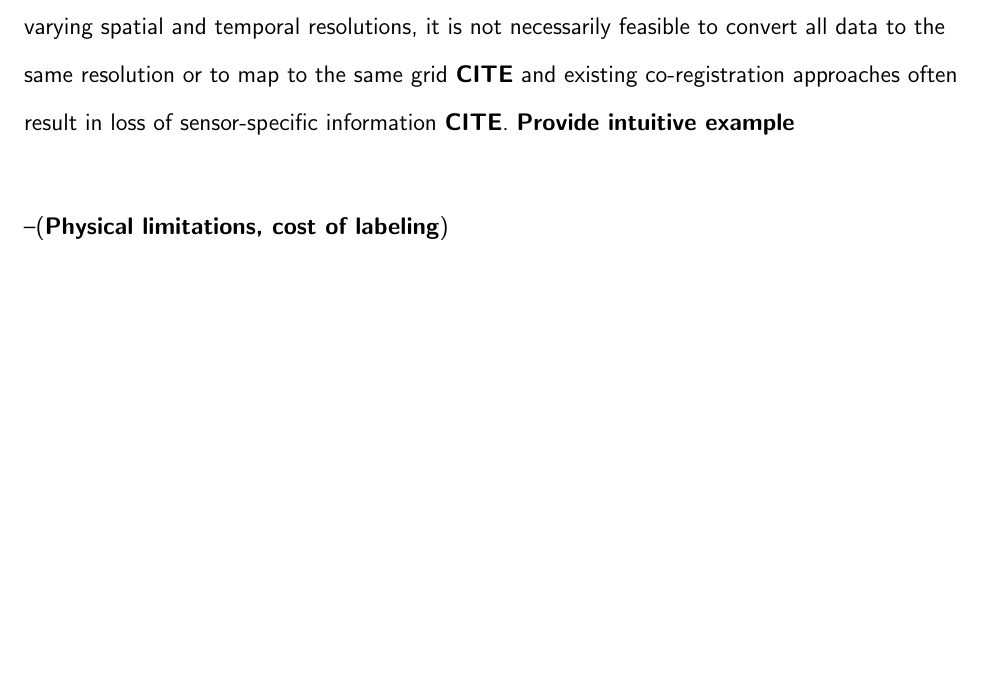
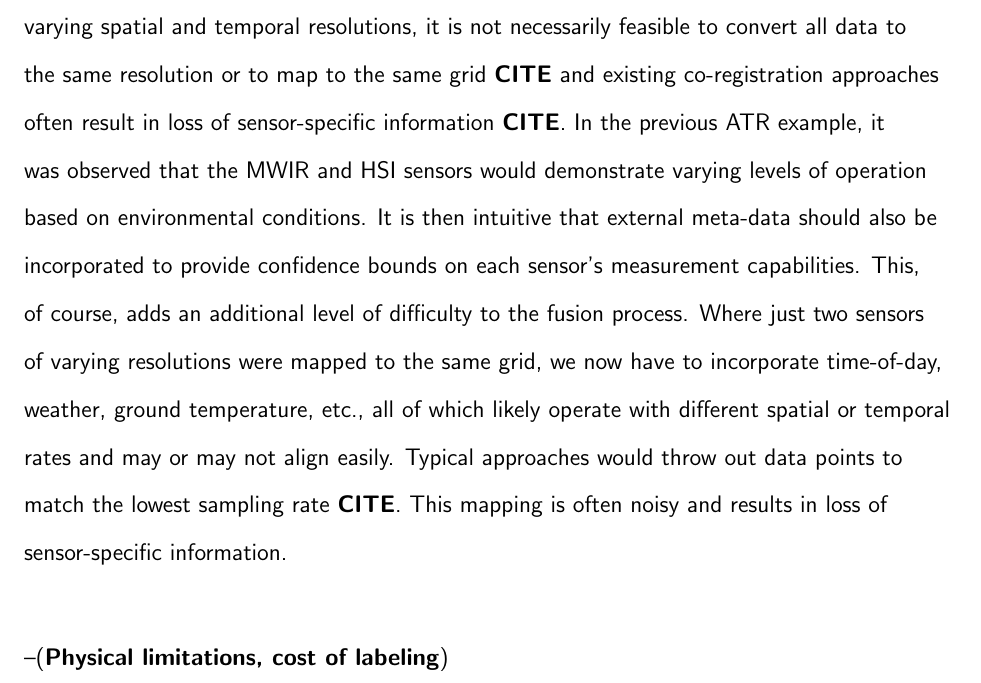
Before and after one commit to cmccurley/ResearchProposal, a LaTeX thesis (Proposal/MainFile.tex, which reads Proposal/Chapters/ch_Introduction.tex): part of page 7 of 16, cut so that both start at the same text, the shorter picture padded with empty space. Compiled offline with pdfLaTeX.

Commit message:
Very rough draft of intro

```diff
--- a/Proposal/Chapters/ch_Introduction.tex
+++ b/Proposal/Chapters/ch_Introduction.tex
@@ -5,7 +5,7 @@ Multi-sensor fusion methods aim to amalgamate data collected from multiple infor
 \vspace{1cm}\noindent --(\textbf{Current Assumptions/ Issues}) \newline
 Information fusion approaches make two typical assumptions. (1) If fusing multiple heterogeneous sources (varying types and resolutions), it is assumed that individual data points can be co-registered (matched together) \textbf{CITE}. In other words, standard methods require data from $m$ different sensors to produce data with one-to-one correspondence, or that some form of pre-processing can transform all sources to the same resolution and perform matching \textbf{CITE}.  Assumption (2) states that training labels are available for each data point \textbf{CITE}.
 \newline \vspace{1cm} \noindent --(\textbf{Loss of information, noisy transformations}) \newline
-Two problems arise from these assumptions.  First, when working with sensors operating at varying spatial and temporal resolutions, it is not necessarily feasible to convert all data to the same resolution or to map to the same grid \textbf{CITE} and existing co-registration approaches often result in loss of sensor-specific information \textbf{CITE}.  \textbf{Provide intuitive example}
+Two problems arise from these assumptions.  First, when working with sensors operating at varying spatial and temporal resolutions, it is not necessarily feasible to convert all data to the same resolution or to map to the same grid \textbf{CITE} and existing co-registration approaches often result in loss of sensor-specific information \textbf{CITE}.  In the previous ATR example, it was observed that the MWIR and HSI sensors would demonstrate varying levels of operation based on environmental conditions.  It is then intuitive that external meta-data should also be incorporated to provide confidence bounds on each sensor's measurement capabilities.  This, of course, adds an additional level of difficulty to the fusion process.  Where just two sensors of varying resolutions were mapped to the same grid, we now have to incorporate time-of-day, weather, ground temperature, etc., all of which likely operate with different spatial or temporal rates and may or may not align easily.  Typical approaches would throw out data points to match the lowest sampling rate \textbf{CITE}.  This mapping is often noisy and results in loss of sensor-specific information.
 \newline
 \vspace{1cm}\noindent --(\textbf{Physical limitations, cost of labeling}) \newline
 Additionally, even assuming that there is a noiseless/ lossless way to co-register heterogeneous data, standard supervised learning methods require accurate labels for each training data point\textbf{CITE}.  However, data-point specific labels are often unavailable or difficult and expensive to obtain \textbf{CITE}.  For example, when attempting to detect explosive ordinance with a hand-held electromagnetic induction sensor (metal detector), it is difficult to estimate the expected response from a target due to variations in target size, soil conditions, etc.   Additionally, supplementary Global Positioning Systems (GPS) are only accurate on the level of several meters. These effects make it very difficult (potentially even impossible) to obtain exact, sample-level labels for a training target, and thus add an additional level of geometric uncertainty to the sensor fusion process.
```
Also changed, not shown: Proposal/MainFile.pdf, 2 other files.
